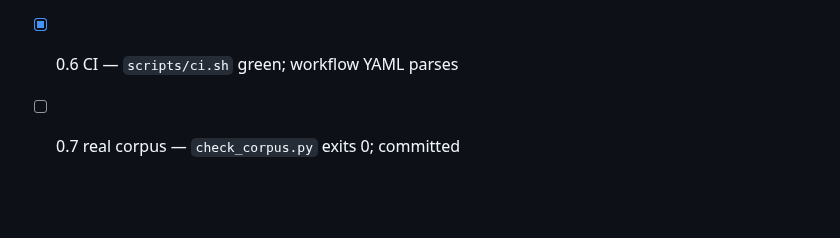
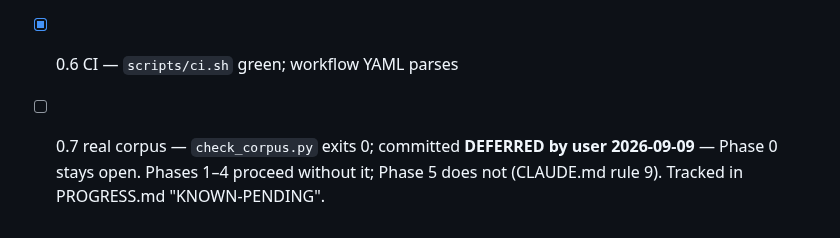
Before and after one commit to LHedi22/QuizApp, a Markdown page: docs/phases/phase-0.md, the part around the change. GitHub-like rendering; blank space fills up the shorter version.

```diff
--- a/docs/phases/phase-0.md
+++ b/docs/phases/phase-0.md
@@ -278,3 +278,5 @@ checklist above as the hand-off.
 - [x] 0.5 compose — `docker compose up` → healthz 200; app + worker + postgres, 127.0.0.1
 - [x] 0.6 CI — `scripts/ci.sh` green; workflow YAML parses
 - [ ] 0.7 real corpus — `check_corpus.py` exits 0; committed
+      **DEFERRED by user 2026-09-09** — Phase 0 stays open. Phases 1–4 proceed without
+      it; Phase 5 does not (CLAUDE.md rule 9). Tracked in PROGRESS.md "KNOWN-PENDING".
```
Also changed, not shown: docs/PROGRESS.md (+34 -1 lines).
